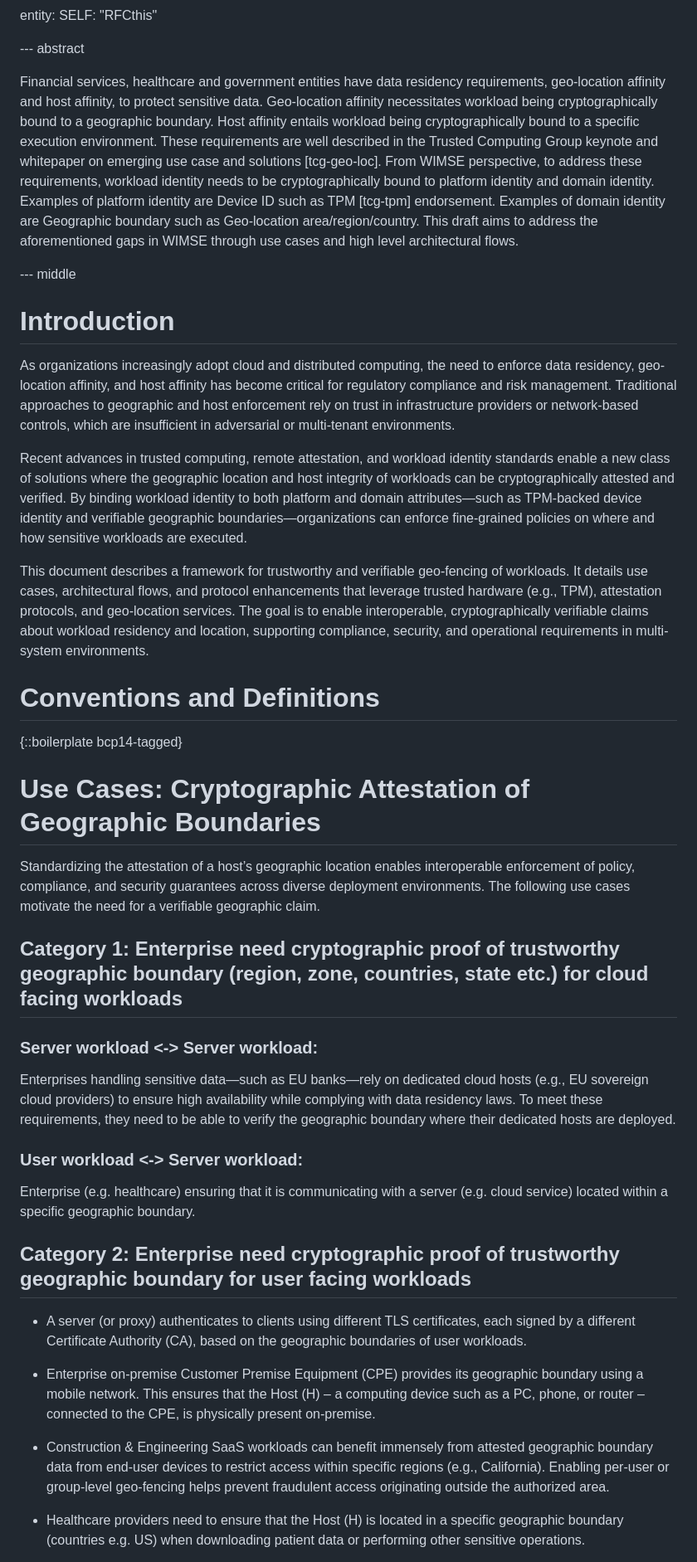
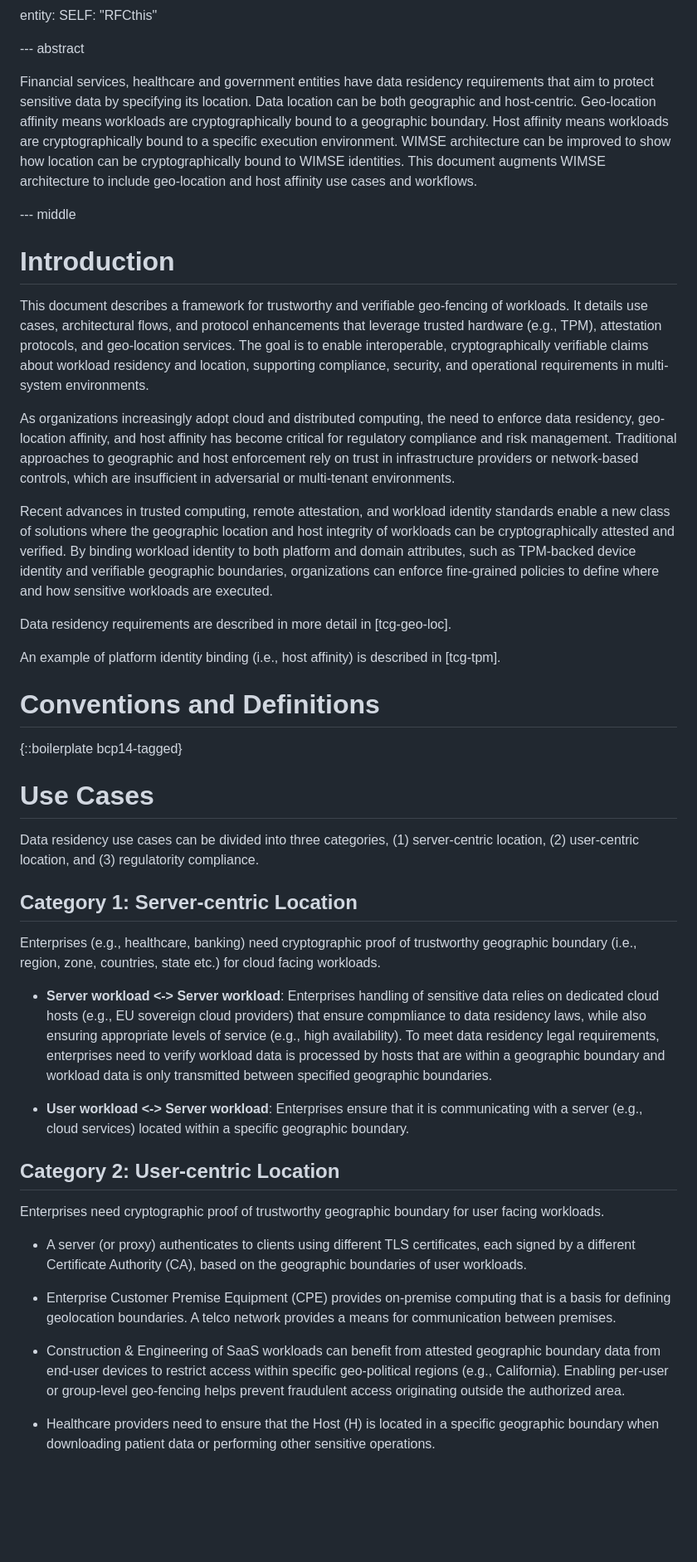
Before and after one commit to nedmsmith/draft-klspa-wimse-verifiable-geo-fence, a Markdown page: draft-lkspa-wimse-verifiable-geo-fence.md, the part around the change printed below. Shown: that part at 83% size. GitHub-like rendering; blank space fills up the shorter version.

Commit message:
Update draft-lkspa-wimse-verifiable-geo-fence.md
Editing pass: inserted CR for each sentence to facilitate reviewer feedback. Various grammar and word choice improvements.

```diff
--- a/draft-lkspa-wimse-verifiable-geo-fence.md
+++ b/draft-lkspa-wimse-verifiable-geo-fence.md
@@ -102,40 +102,61 @@ entity:
 
 --- abstract
 
-Financial services, healthcare and government entities have data residency requirements, geo-location affinity and host affinity, to protect sensitive data. Geo-location affinity necessitates workload being cryptographically bound to a geographic boundary. Host affinity entails workload being cryptographically bound to a specific execution environment. These requirements are well described in the Trusted Computing Group keynote and whitepaper on emerging use case and solutions [tcg-geo-loc]. From WIMSE perspective, to address these requirements, workload identity needs to be cryptographically bound to platform identity and domain identity. Examples of platform identity are Device ID such as TPM [tcg-tpm] endorsement. Examples of domain identity are Geographic boundary such as Geo-location area/region/country. This draft aims to address the aforementioned gaps in WIMSE through use cases and high level architectural flows.
+Financial services, healthcare and government entities have data residency requirements that aim to protect sensitive data by specifying its location.
+Data location can be both geographic and host-centric.
+Geo-location affinity means workloads are cryptographically bound to a geographic boundary.
+Host affinity means workloads are cryptographically bound to a specific execution environment.
+WIMSE architecture can be improved to show how location can be cryptographically bound to WIMSE identities.
+This document augments WIMSE architecture to include geo-location and host affinity use cases and workflows.
 
 --- middle
 
 # Introduction
 
-As organizations increasingly adopt cloud and distributed computing, the need to enforce data residency, geo-location affinity, and host affinity has become critical for regulatory compliance and risk management. Traditional approaches to geographic and host enforcement rely on trust in infrastructure providers or network-based controls, which are insufficient in adversarial or multi-tenant environments.
+This document describes a framework for trustworthy and verifiable geo-fencing of workloads.
+It details use cases, architectural flows, and protocol enhancements that leverage trusted hardware (e.g., TPM), attestation protocols, and geo-location services.
+The goal is to enable interoperable, cryptographically verifiable claims about workload residency and location, supporting compliance, security, and operational requirements in multi-system environments.
 
-Recent advances in trusted computing, remote attestation, and workload identity standards enable a new class of solutions where the geographic location and host integrity of workloads can be cryptographically attested and verified. By binding workload identity to both platform and domain attributes—such as TPM-backed device identity and verifiable geographic boundaries—organizations can enforce fine-grained policies on where and how sensitive workloads are executed.
+As organizations increasingly adopt cloud and distributed computing, the need to enforce data residency, geo-location affinity, and host affinity has become critical for regulatory compliance and risk management.
+Traditional approaches to geographic and host enforcement rely on trust in infrastructure providers or network-based controls, which are insufficient in adversarial or multi-tenant environments.
 
-This document describes a framework for trustworthy and verifiable geo-fencing of workloads. It details use cases, architectural flows, and protocol enhancements that leverage trusted hardware (e.g., TPM), attestation protocols, and geo-location services. The goal is to enable interoperable, cryptographically verifiable claims about workload residency and location, supporting compliance, security, and operational requirements in multi-system environments.
+Recent advances in trusted computing, remote attestation, and workload identity standards enable a new class of solutions where the geographic location and host integrity of workloads can be cryptographically attested and verified.
+By binding workload identity to both platform and domain attributes, such as TPM-backed device identity and verifiable geographic boundaries, organizations can enforce fine-grained policies to define where and how sensitive workloads are executed.
+
+Data residency requirements are described in more detail in [tcg-geo-loc].
+
+An example of platform identity binding (i.e., host affinity) is described in [tcg-tpm].
 
 # Conventions and Definitions
 
 {::boilerplate bcp14-tagged}
 
-# Use Cases: Cryptographic Attestation of Geographic Boundaries
-Standardizing the attestation of a host’s geographic location enables interoperable enforcement of policy, compliance, and security guarantees across diverse deployment environments.
-The following use cases motivate the need for a verifiable geographic claim.
+# Use Cases
 
-## **Category 1**: Enterprise need cryptographic proof of trustworthy geographic boundary (region, zone, countries, state etc.) for cloud facing workloads
-### **Server workload <-> Server workload**:
-Enterprises handling sensitive data—such as EU banks—rely on dedicated cloud hosts (e.g., EU sovereign cloud providers) to ensure high availability while complying with data residency laws.
-To meet these requirements, they need to be able to verify the geographic boundary where their dedicated hosts are deployed.
+Data residency use cases can be divided into three categories, (1) server-centric location, (2) user-centric location, and (3) regulatority compliance.
 
-### **User workload <-> Server workload**:
-Enterprise (e.g. healthcare) ensuring that it is communicating with a server (e.g. cloud service) located within a specific geographic boundary.
+## **Category 1**: Server-centric Location
 
-## **Category 2**: Enterprise need cryptographic proof of trustworthy geographic boundary for user facing workloads
+Enterprises (e.g., healthcare, banking) need cryptographic proof of trustworthy geographic boundary (i.e., region, zone, countries, state etc.) for cloud facing workloads.
+
+* **Server workload <-> Server workload**:
+Enterprises handling of sensitive data relies on dedicated cloud hosts (e.g., EU sovereign cloud providers) that ensure compmliance to data residency laws, while also ensuring appropriate levels of service (e.g., high availability).
+To meet data residency legal requirements, enterprises need to verify workload data is processed by hosts that are within a geographic boundary and workload data is only transmitted between specified geographic boundaries.
+
+* **User workload <-> Server workload**:
+Enterprises ensure that it is communicating with a server (e.g., cloud services) located within a specific geographic boundary.
+
+## **Category 2**: User-centric Location
+
+Enterprises need cryptographic proof of trustworthy geographic boundary for user facing workloads.
+
 * A server (or proxy) authenticates to clients using different TLS certificates, each signed by a different Certificate Authority (CA), based on the geographic boundaries of user workloads.
 
-* Enterprise on-premise Customer Premise Equipment (CPE) provides its geographic boundary using a mobile network. This ensures that the Host (H) – a computing device such as a PC, phone, or router – connected to the CPE, is physically present on-premise.
+* Enterprise Customer Premise Equipment (CPE) provides on-premise computing that is a basis for defining geolocation boundaries.
+A telco network provides a means for communication between premises.
 
-* Construction & Engineering SaaS workloads can benefit immensely from attested geographic boundary data from end-user devices to restrict access within specific regions (e.g., California). Enabling per-user or group-level geo-fencing helps prevent fraudulent access originating outside the authorized area.
+* Construction & Engineering of SaaS workloads can benefit from attested geographic boundary data from end-user devices to restrict access within specific geo-political regions (e.g., California).
+Enabling per-user or group-level geo-fencing helps prevent fraudulent access originating outside the authorized area.
 
-* Healthcare providers need to ensure that the Host (H) is located in a specific geographic boundary (countries e.g. US) when downloading patient data or performing other sensitive operations.
+* Healthcare providers need to ensure that the Host (H) is located in a specific geographic boundary when downloading patient data or performing other sensitive operations.
 
```
Also changed, not shown: other parts of draft-lkspa-wimse-verifiable-geo-fence.md (+76 -23 lines).
